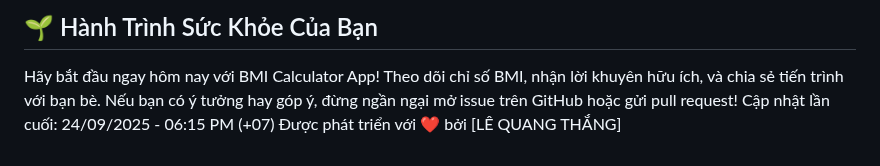
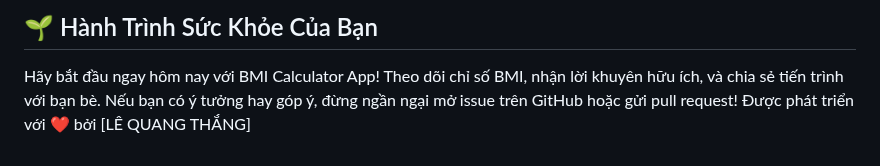
Before and after one commit to LeQuangThang205/2025_LTTBDD_N05_LE_QUANG_THANG, a Markdown page: README.md, the part around the change. Rendered like a GitHub page.

```diff
--- a/README.md
+++ b/README.md
@@ -76,5 +76,4 @@ Chủ Đề: Chỉnh sửa ThemeData trong main.dart để phù hợp sở thíc
 
 ## 🌱 Hành Trình Sức Khỏe Của Bạn
 Hãy bắt đầu ngay hôm nay với BMI Calculator App! Theo dõi chỉ số BMI, nhận lời khuyên hữu ích, và chia sẻ tiến trình với bạn bè. Nếu bạn có ý tưởng hay góp ý, đừng ngần ngại mở issue trên GitHub hoặc gửi pull request!
-Cập nhật lần cuối: 24/09/2025 - 06:15 PM (+07)
 Được phát triển với ❤️ bởi [LÊ QUANG THẮNG]
```
